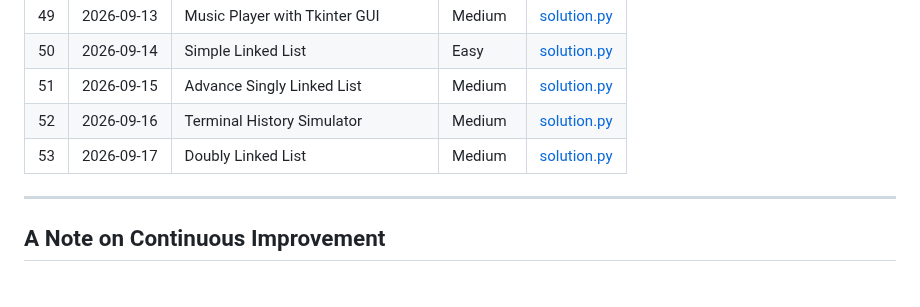
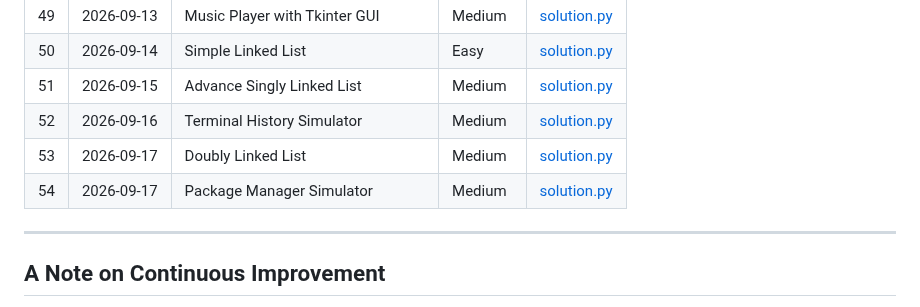
Before and after one commit to Morez-Momeni/daily-python-exercises, a Markdown page: README.md, the part around the change. GitHub-like rendering.

Commit message:
Pkg Manager Simulator,Add readme.md

```diff
--- a/README.md
+++ b/README.md
@@ -82,6 +82,7 @@ Each problem lives in its own folder, named with a three-digit index and a short
 |51 | 2026-09-15 | Advance Singly Linked List              | Medium     | [solution.py](051_linked_list/solution.py) |
 |52 | 2026-09-16 | Terminal History Simulator      | Medium     | [solution.py](052_terminal_history_simulator/solution.py) |
 |53 | 2026-09-17 | Doubly Linked List              | Medium     | [solution.py](053_doubly_linked_list/solution.py) |
+|54 | 2026-09-17 | Package Manager Simulator       | Medium     | [solution.py](054_package_manager_simulator/solution.py) |
 ---
 
 
```
